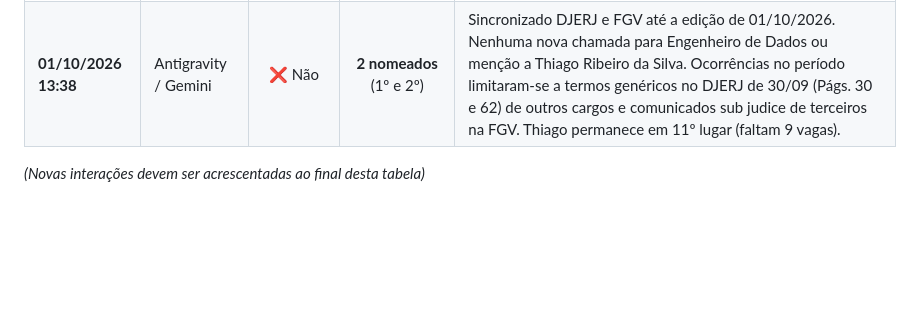
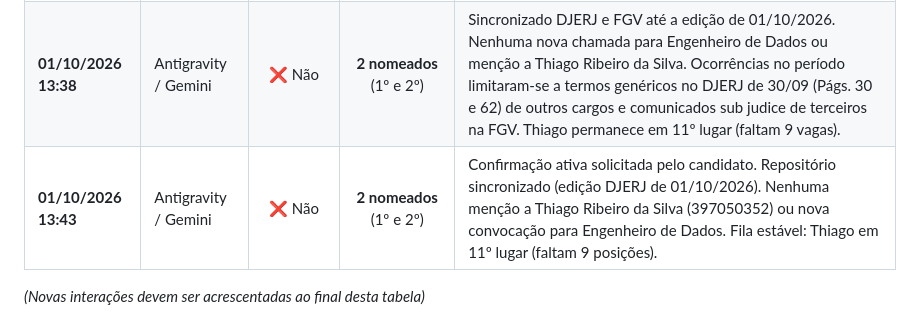
Before and after one commit to ThigaoRibeiro/diario-oficial-monitor-tjrj, a Markdown page: DIARIO_DE_BORDO.md, the part around the change. Rendered like a GitHub page; blank space fills up the shorter version.

Commit message:
docs: atualiza diario de bordo com checagem de 01/10/2026 13:43

```diff
--- a/DIARIO_DE_BORDO.md
+++ b/DIARIO_DE_BORDO.md
@@ -48,5 +48,6 @@ Sempre que o usuário iniciar uma conversa ou perguntar sobre o concurso / convo
 | **24/09/2026 10:45** | Antigravity / Gemini | ❌ Não | **2 nomeados** (1º e 2º) | Publicada a **Portaria nº 2871/2026 (Pág. 22)** que **nomeou formalmente** Gabriel Oliveira Silva Luz (1º) e Bruno Tourinho Tomas (2º) para Engenheiro de Dados. Thiago segue no 11º lugar. Nomeadas também Maria Ester Mendes Moreira Mota (Of. Justiça, Pág. 18) e Esther Cordeiro Vargas (Assist. Social, Pág. 15). |
 | **28/09/2026 09:40** | Antigravity / Gemini | ❌ Não | **2 nomeados** (1º e 2º) | Sincronizado DJERJ de 25/09 a 28/09/2026. Publicadas portarias de lotação da Convocação 23/2026 exclusivamente para Analista Judiciário - Sem Especialidade (Págs. 31 a 37). Nenhuma nova convocação para Engenheiro de Dados. Thiago segue na 11ª posição (faltam 9 vagas). Nenhuma nova ocorrência de concurso para Ester/Esther (apenas precatório na Pág. 12). |
 | **01/10/2026 13:38** | Antigravity / Gemini | ❌ Não | **2 nomeados** (1º e 2º) | Sincronizado DJERJ e FGV até a edição de 01/10/2026. Nenhuma nova chamada para Engenheiro de Dados ou menção a Thiago Ribeiro da Silva. Ocorrências no período limitaram-se a termos genéricos no DJERJ de 30/09 (Págs. 30 e 62) de outros cargos e comunicados sub judice de terceiros na FGV. Thiago permanece em 11º lugar (faltam 9 vagas). |
+| **01/10/2026 13:43** | Antigravity / Gemini | ❌ Não | **2 nomeados** (1º e 2º) | Confirmação ativa solicitada pelo candidato. Repositório sincronizado (edição DJERJ de 01/10/2026). Nenhuma menção a Thiago Ribeiro da Silva (397050352) ou nova convocação para Engenheiro de Dados. Fila estável: Thiago em 11º lugar (faltam 9 posições). |
 
 *(Novas interações devem ser acrescentadas ao final desta tabela)*
```
